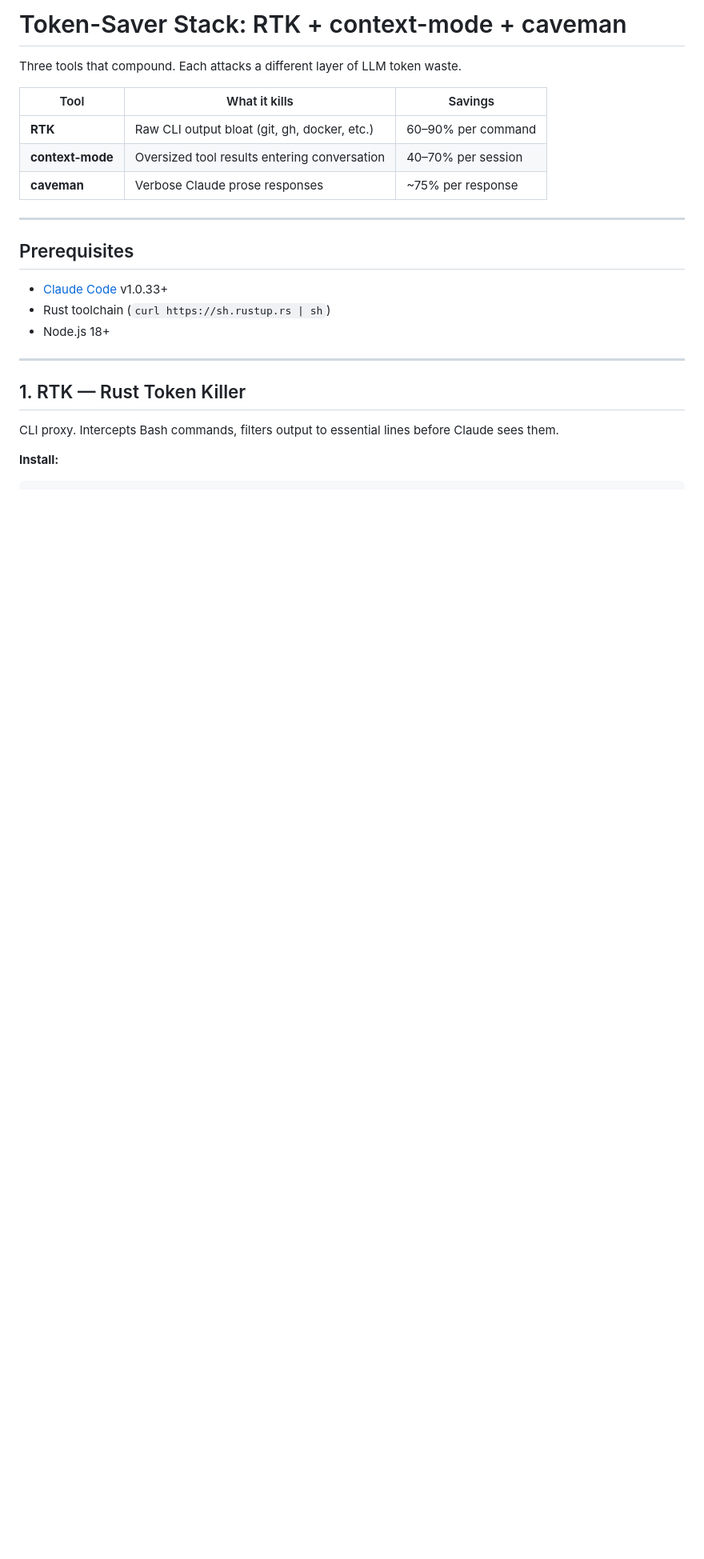
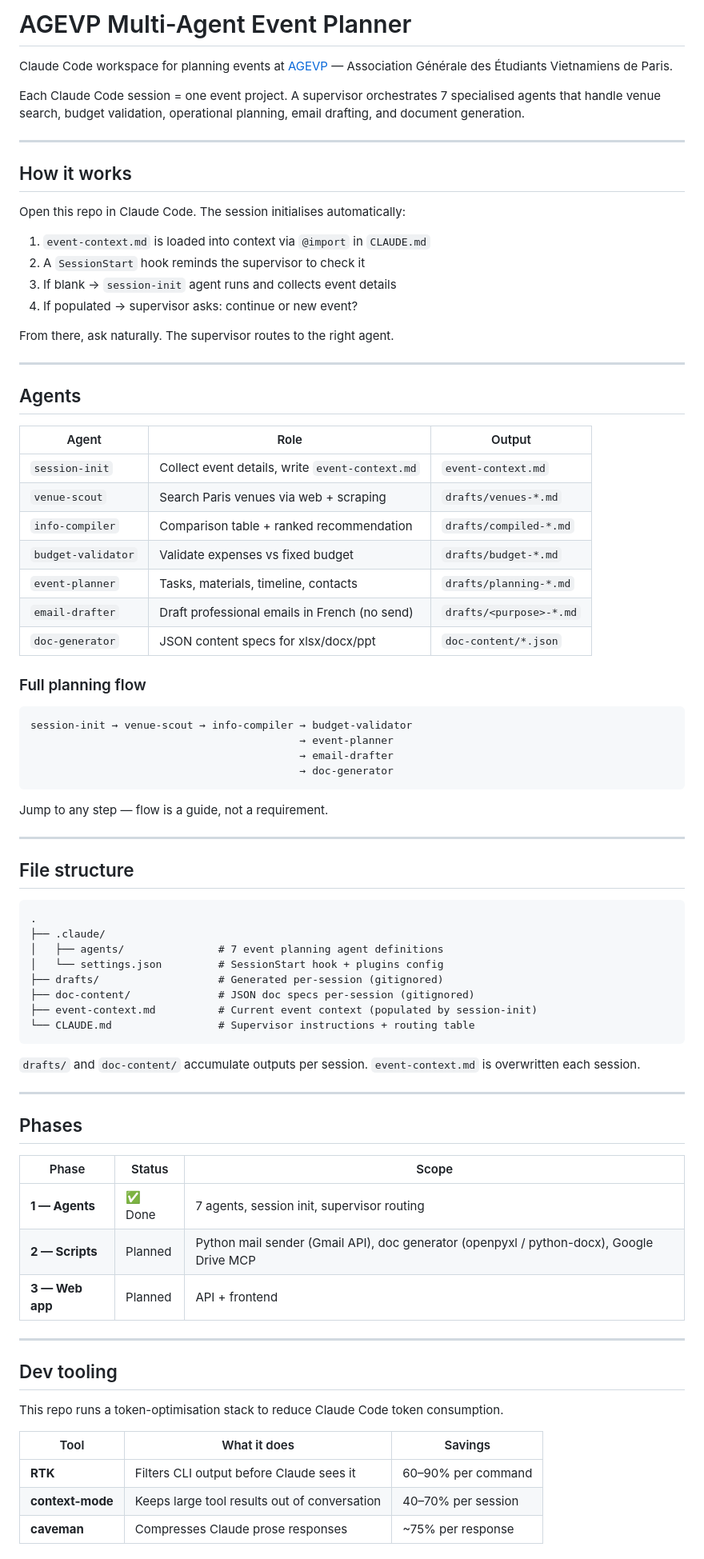
Before and after one commit to Code-Nam/multiagent-event-planner, a Markdown page: README.md, the part around one of its changes. Shown at 80% size. GitHub-like rendering; blank space fills up the shorter version.

````diff
--- a/README.md
+++ b/README.md
@@ -1,25 +1,83 @@
-# Token-Saver Stack: RTK + context-mode + caveman
+# AGEVP Multi-Agent Event Planner
 
-Three tools that compound. Each attacks a different layer of LLM token waste.
+Claude Code workspace for planning events at [AGEVP](https://www.agevp.com/wordpress/fr/accueil/qui-sommes-nous/) — Association Générale des Étudiants Vietnamiens de Paris.
 
-| Tool | What it kills | Savings |
-|------|--------------|---------|
-| **RTK** | Raw CLI output bloat (git, gh, docker, etc.) | 60–90% per command |
-| **context-mode** | Oversized tool results entering conversation | 40–70% per session |
-| **caveman** | Verbose Claude prose responses | ~75% per response |
+Each Claude Code session = one event project. A supervisor orchestrates 7 specialised agents that handle venue search, budget validation, operational planning, email drafting, and document generation.
 
 ---
 
-## Prerequisites
+## How it works
 
-- [Claude Code](https://claude.ai/code) v1.0.33+
-- Rust toolchain (`curl https://sh.rustup.rs | sh`)
-- Node.js 18+
+Open this repo in Claude Code. The session initialises automatically:
+
+1. `event-context.md` is loaded into context via `@import` in `CLAUDE.md`
+2. A `SessionStart` hook reminds the supervisor to check it
+3. If blank → `session-init` agent runs and collects event details
+4. If populated → supervisor asks: continue or new event?
+
+From there, ask naturally. The supervisor routes to the right agent.
 
 ---
 
-## 1. RTK — Rust Token Killer
+## Agents
 
-CLI proxy. Intercepts Bash commands, filters output to essential lines before Claude sees them.
+| Agent | Role | Output |
+|-------|------|--------|
+| `session-init` | Collect event details, write `event-context.md` | `event-context.md` |
+| `venue-scout` | Search Paris venues via web + scraping | `drafts/venues-*.md` |
+| `info-compiler` | Comparison table + ranked recommendation | `drafts/compiled-*.md` |
+| `budget-validator` | Validate expenses vs fixed budget | `drafts/budget-*.md` |
+| `event-planner` | Tasks, materials, timeline, contacts | `drafts/planning-*.md` |
+| `email-drafter` | Draft professional emails in French (no send) | `drafts/<purpose>-*.md` |
+| `doc-generator` | JSON content specs for xlsx/docx/ppt | `doc-content/*.json` |
 
-**Install:**
+### Full planning flow
+
+```
+session-init → venue-scout → info-compiler → budget-validator
+                                           → event-planner
+                                           → email-drafter
+                                           → doc-generator
+```
+
+Jump to any step — flow is a guide, not a requirement.
+
+---
+
+## File structure
+
+```
+.
+├── .claude/
+│   ├── agents/               # 7 event planning agent definitions
+│   └── settings.json         # SessionStart hook + plugins config
+├── drafts/                   # Generated per-session (gitignored)
+├── doc-content/              # JSON doc specs per-session (gitignored)
+├── event-context.md          # Current event context (populated by session-init)
+└── CLAUDE.md                 # Supervisor instructions + routing table
+```
+
+`drafts/` and `doc-content/` accumulate outputs per session. `event-context.md` is overwritten each session.
+
+---
+
+## Phases
+
+| Phase | Status | Scope |
+|-------|--------|-------|
+| **1 — Agents** | ✅ Done | 7 agents, session init, supervisor routing |
+| **2 — Scripts** | Planned | Python mail sender (Gmail API), doc generator (openpyxl / python-docx), Google Drive MCP |
+| **3 — Web app** | Planned | API + frontend |
+
+---
+
+## Dev tooling
+
+This repo runs a token-optimisation stack to reduce Claude Code token consumption.
+
+| Tool | What it does | Savings |
+|------|-------------|---------|
+| **RTK** | Filters CLI output before Claude sees it | 60–90% per command |
+| **context-mode** | Keeps large tool results out of conversation | 40–70% per session |
+| **caveman** | Compresses Claude prose responses | ~75% per response |
+
````
Also changed, not shown: other parts of README.md (+20 -136 lines).
